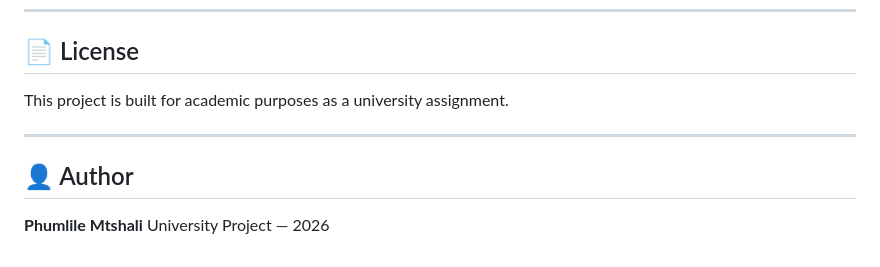
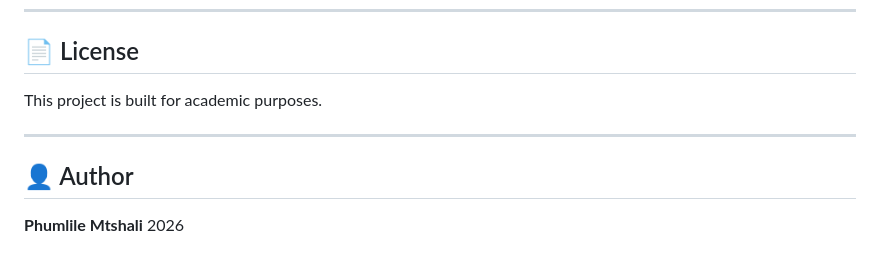
Before and after one commit to PhumlileMtshali/showmax, a Markdown page: README.md, the part around the change. GitHub-like rendering.

Commit message:
Simplify project description and author info

```diff
--- a/README.md
+++ b/README.md
@@ -270,11 +270,11 @@ The application is designed to deploy on **Microsoft Azure**:
 
 ## 📄 License
 
-This project is built for academic purposes as a university assignment.
+This project is built for academic purposes.
 
 ---
 
 ## 👤 Author
 
 **Phumlile Mtshali**
-University Project — 2026
+2026
```
